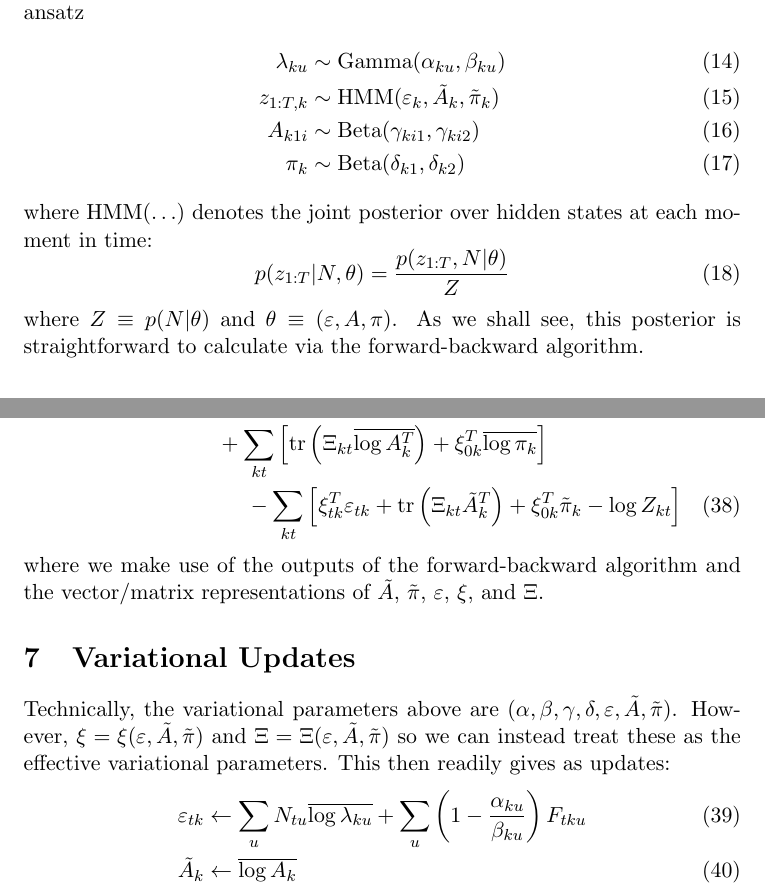
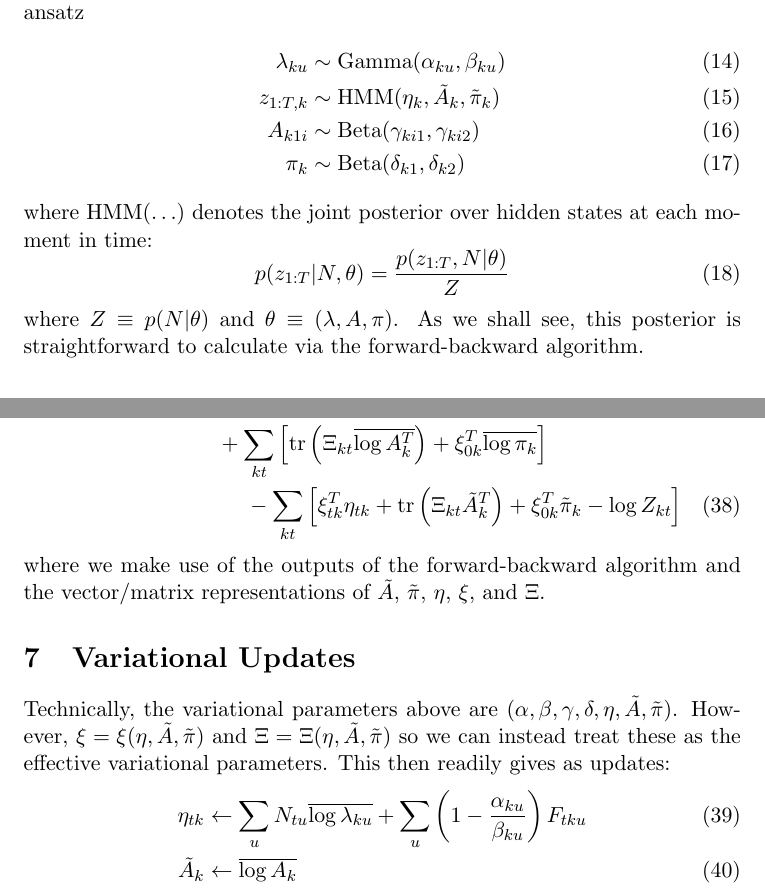
Before and after one commit to pearsonlab/spiketopics, a LaTeX document (gamma_poisson_notes.tex): two parts of pages 3 and 5 of 6, joined at a grey line, cut so that both start at the same text. Compiled offline with pdfLaTeX.

Commit message:
changed name of emission parameter to eta

```diff
--- a/gamma_poisson_notes.tex
+++ b/gamma_poisson_notes.tex
@@ -71,7 +71,7 @@ with a structured mean field form that factorizes over chains:
 Given the form taken by the model above, we can readily write down the ansatz
 \begin{align}
     \lambda_{ku} &\sim \mathrm{Gamma}(\alpha_{ku}, \beta_{ku}) \\
-    z_{1:T, k} &\sim \mathrm{HMM}(\varepsilon_k, \tilde{A}_k, \tilde{\pi}_k) \\
+    z_{1:T, k} &\sim \mathrm{HMM}(\eta_k, \tilde{A}_k, \tilde{\pi}_k) \\
     A_{k1i} &\sim \mathrm{Beta}(\gamma_{ki1}, \gamma_{ki2}) \\
     \pi_k &\sim \mathrm{Beta}(\delta_{k1}, \delta_{k2})
 \end{align}
@@ -162,14 +162,14 @@ Finally, we would like to calculate
     \\
     + \sum_{kt} \left[\mathrm{tr}\left(\Xi_{kt} \overline{\log A_k^T}\right) + \xi_{0k}^T \overline{\log \pi_k} \right]
     \\
-    - \sum_{kt} \left[ \xi_{tk}^T \varepsilon_{tk} + \mathrm{tr}\left(\Xi_{kt} \tilde{A}_k^T\right) + \xi_{0k}^T \tilde{\pi}_k - \log Z_{kt} \right]
+    - \sum_{kt} \left[ \xi_{tk}^T \eta_{tk} + \mathrm{tr}\left(\Xi_{kt} \tilde{A}_k^T\right) + \xi_{0k}^T \tilde{\pi}_k - \log Z_{kt} \right]
 \end{multline}
-where we make use of the outputs of the forward-backward algorithm and the vector/matrix representations of $\tilde{A}$, $\tilde{\pi}$, $\varepsilon$, $\xi$, and $\Xi$.
+where we make use of the outputs of the forward-backward algorithm and the vector/matrix representations of $\tilde{A}$, $\tilde{\pi}$, $\eta$, $\xi$, and $\Xi$.
 
 \section{Variational Updates}
-Technically, the variational parameters above are $(\alpha, \beta, \gamma, \delta, \varepsilon, \tilde{A}, \tilde{\pi})$. However, $\xi = \xi(\varepsilon, \tilde{A}, \tilde{\pi})$ and $\Xi = \Xi(\varepsilon, \tilde{A}, \tilde{\pi})$ so we can instead treat these as the effective variational parameters. This then readily gives as updates:
+Technically, the variational parameters above are $(\alpha, \beta, \gamma, \delta, \eta, \tilde{A}, \tilde{\pi})$. However, $\xi = \xi(\eta, \tilde{A}, \tilde{\pi})$ and $\Xi = \Xi(\eta, \tilde{A}, \tilde{\pi})$ so we can instead treat these as the effective variational parameters. This then readily gives as updates:
 \begin{align}
-\varepsilon_{tk} &\leftarrow \sum_u N_{tu} \overline{\log \lambda_{ku}} +
+\eta_{tk} &\leftarrow \sum_u N_{tu} \overline{\log \lambda_{ku}} +
 \sum_u \left( 1 - \frac{\alpha_{ku}}{\beta_{ku}}\right) F_{tku} \\
 \tilde{A}_{k} &\leftarrow \overline{\log A_k} \\
 \tilde{\pi}_k &\leftarrow \overline{\log \pi_k}
```
Also changed, not shown: gamma_poisson_notes.tex (2 more changed lines).
